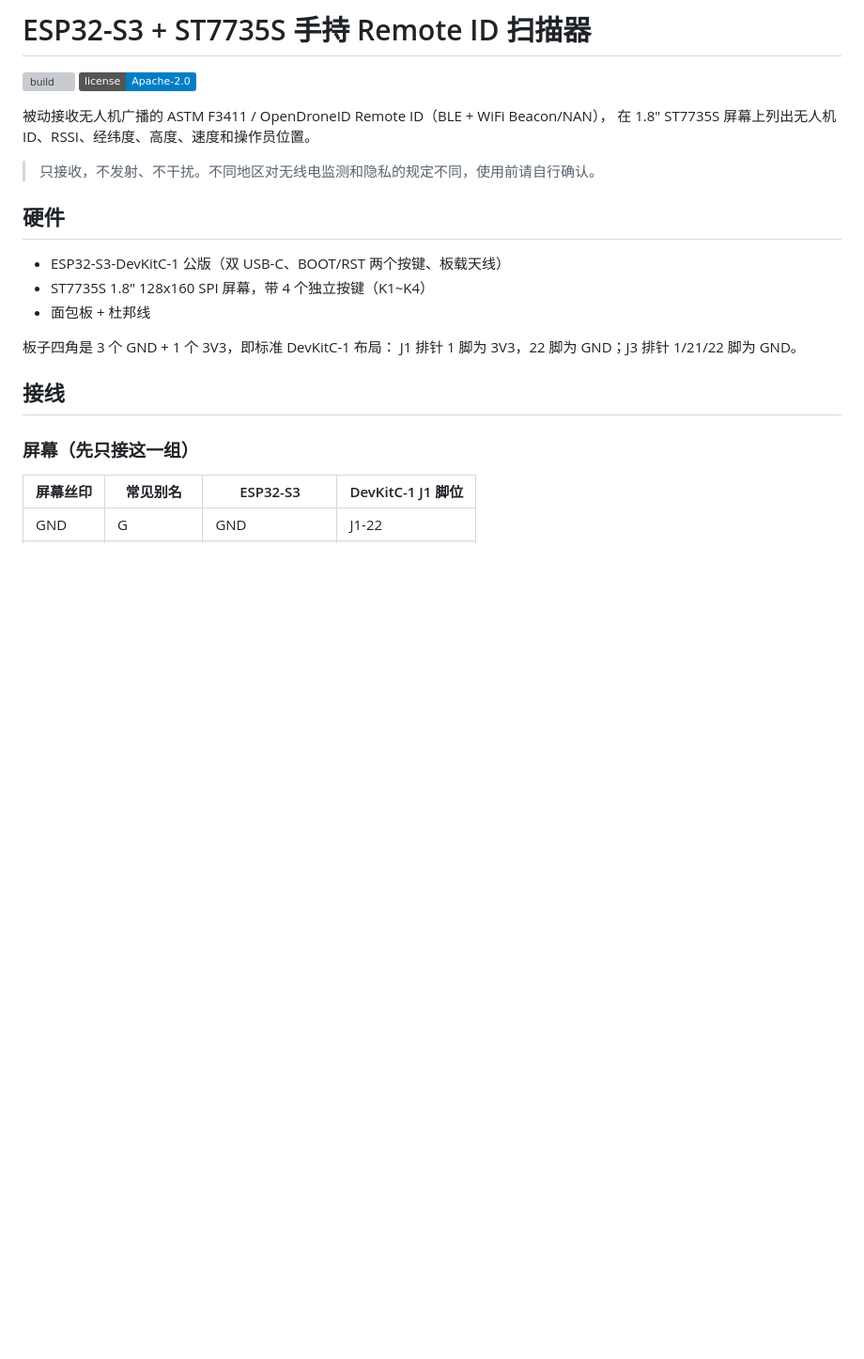
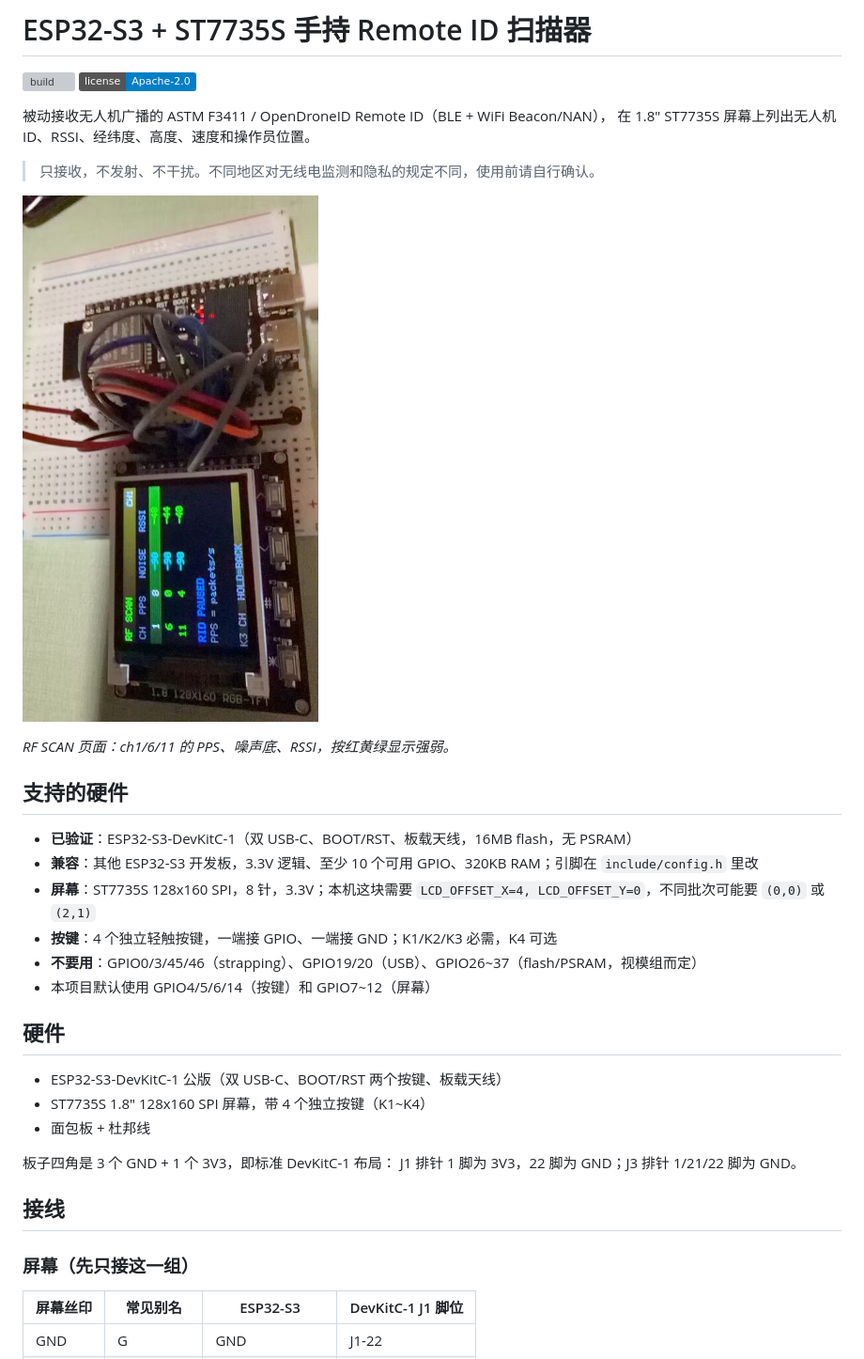
Before and after one commit to kaiwater/esp32-rid-scanner, a Markdown page: README.md, the part around the change. Shown at 94% size. Drawn GitHub-style; pictures changed too: docs/rf-scan.jpg (added); badges without logos; blank space fills up the shorter version; grey boxes are pictures that could not be loaded.

Commit message:
docs: add RF scan photo and supported hardware

```diff
--- a/README.md
+++ b/README.md
@@ -7,6 +7,19 @@
 在 1.8" ST7735S 屏幕上列出无人机 ID、RSSI、经纬度、高度、速度和操作员位置。
 
 > 只接收，不发射、不干扰。不同地区对无线电监测和隐私的规定不同，使用前请自行确认。
+
+![RF SCAN](docs/rf-scan.jpg)
+
+*RF SCAN 页面：ch1/6/11 的 PPS、噪声底、RSSI，按红黄绿显示强弱。*
+
+## 支持的硬件
+
+- **已验证**：ESP32-S3-DevKitC-1（双 USB-C、BOOT/RST、板载天线，16MB flash，无 PSRAM）
+- **兼容**：其他 ESP32-S3 开发板，3.3V 逻辑、至少 10 个可用 GPIO、320KB RAM；引脚在 `include/config.h` 里改
+- **屏幕**：ST7735S 128x160 SPI，8 针，3.3V；本机这块需要 `LCD_OFFSET_X=4, LCD_OFFSET_Y=0`，不同批次可能要 `(0,0)` 或 `(2,1)`
+- **按键**：4 个独立轻触按键，一端接 GPIO、一端接 GND；K1/K2/K3 必需，K4 可选
+- **不要用**：GPIO0/3/45/46（strapping）、GPIO19/20（USB）、GPIO26~37（flash/PSRAM，视模组而定）
+- 本项目默认使用 GPIO4/5/6/14（按键）和 GPIO7~12（屏幕）
 
 ## 硬件
 
```
